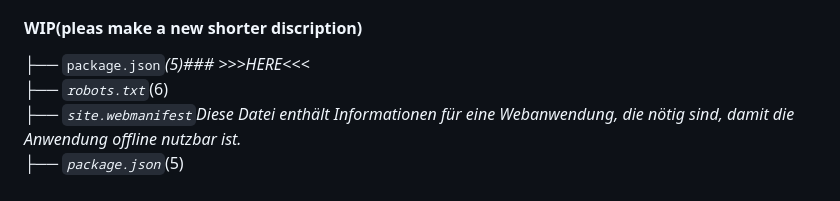
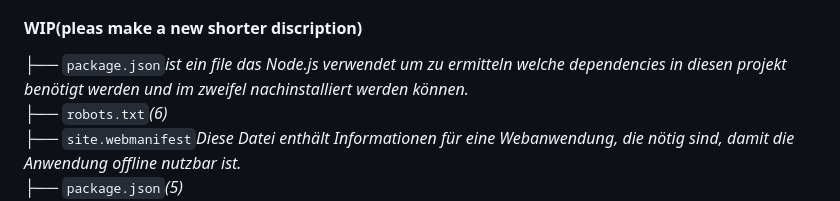
Before and after one commit to 0b-ivan/JS-HTML-Boilderplate2, a Markdown page: ReadMe.md, the part around the change. Rendered like a GitHub page.

Commit message:
resoveld ticket-1240

```diff
--- a/ReadMe.md
+++ b/ReadMe.md
@@ -75,7 +75,7 @@ Bevor du mit diesem Projekt startest, solltest du sicherstellen, dass du Folgend
 ├── `package.json`_(5)_<br>
 ├── `robots.txt` *(6)Eine robots.txt Datei ist eine Textdatei, in der man hinterlegen kann, welche Verzeichnisse von den Suchmaschinen gelesen werden dürfen und welche nicht.* <br>
 #### WIP(pleas make a new shorter discription)
-├── `package.json`*(5)### >>>HERE<<< <br>
+├── `package.json`*ist ein file das Node.js verwendet um zu ermitteln welche dependencies in diesen projekt benötigt werden und im zweifel nachinstalliert werden können.* <br>
 ├── `robots.txt`*(6)*<br>
 ├── `site.webmanifest`*Diese Datei enthält Informationen für eine Webanwendung, die nötig sind, damit die Anwendung offline nutzbar ist.*<br>
 ├── `package.json`*(5)*<br>
```
